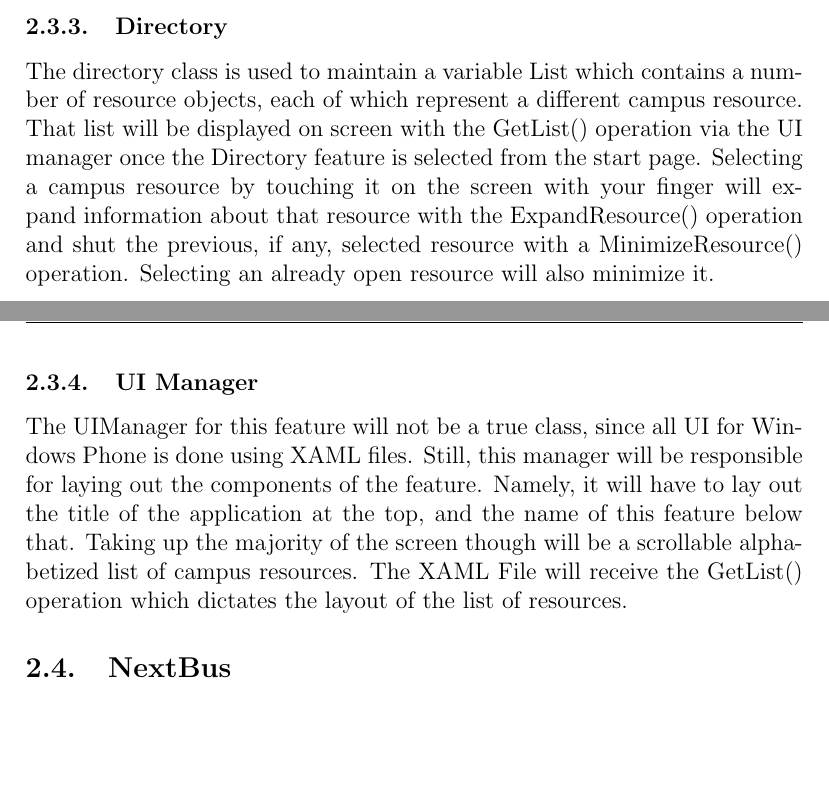
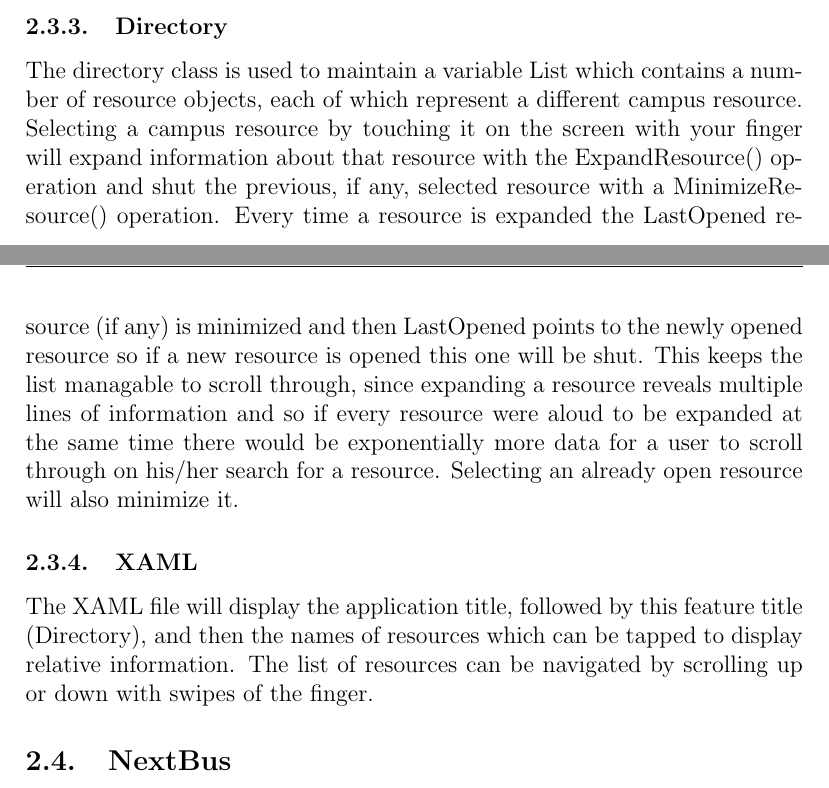
Before and after one commit to jasonkuster/EECS-393, a LaTeX document (DD/Design Document.tex): two parts of pages 10 and 11 of 18, joined at a grey line, cut so that both start at the same text, the shorter picture padded with empty space. Compiled offline with pdfLaTeX.

Commit message:
Directory
Updated
Taking advil and a 10 minute lay-down break before I proofread the
entire document and see if we have followed Andy's suggestions of adding
API specifications and dynamic interactions...something tells me that we
have not

```diff
--- a/DD/Design Document.tex
+++ b/DD/Design Document.tex
@@ -97,9 +97,10 @@ The "Directory" feature will allow users to view the location, hours, phone numb
 \subsubsection{Resource}
 Each campus resource that will be represented in our application will be represented as an object in the resource class possessing a Phone Number, an Address, open hours, and a brief description about what the resource can be used for. The address, open hours, and description will all be simple text variables which are displayed on screen. However the phone number variable is tied to the PlaceCall() operation. By tapping the phone number of a resource the user’s phone will place a call to that number. This information about every campus resource will be manually loaded into the app by the developers and in the event that a resource was omitted or a new resource is offered by the campus this feature will have to be updated to include that resource.
 \subsubsection{Directory}
-The directory class is used to maintain a variable List which contains a number of resource objects, each of which represent a different campus resource. That list will be displayed on screen with the GetList() operation via the UI manager once the Directory feature is selected from the start page. Selecting a campus resource by touching it on the screen with your finger will expand information about that resource with the ExpandResource() operation and shut the previous, if any, selected resource with a MinimizeResource() operation. Selecting an already open resource will also minimize it.
-\subsubsection{UI Manager}
-The UIManager for this feature will not be a true class, since all UI for Windows Phone is done using XAML files. Still, this manager will be responsible for laying out the components of the feature. Namely, it will have to lay out the title of the application at the top, and the name of this feature below that. Taking up the majority of the screen though will be a scrollable alphabetized list of campus resources. The XAML File will receive the GetList() operation which dictates the layout of the list of resources.
+The directory class is used to maintain a variable List which contains a number of resource objects, each of which represent a different campus resource. Selecting a campus resource by touching it on the screen with your finger will expand information about that resource with the ExpandResource() operation and shut the previous, if any, selected resource with a MinimizeResource() operation. Every time a resource is expanded the LastOpened resource (if any) is minimized and then LastOpened points to the newly opened resource so if a new resource is opened this one will be shut. This keeps the list managable to scroll through, since expanding a resource reveals multiple lines of information and so if every resource were aloud to be expanded at the same time there would be exponentially more data for a user to scroll through on his/her search for a resource. Selecting an already open resource will also minimize it.
+\subsubsection{XAML}
+The XAML file will display the application title, followed by this feature title
+(Directory), and then the names of resources which can be tapped to display relative information. The list of resources can be navigated by scrolling up or down with swipes of the finger.
 \subsection{NextBus}
 The "NextBus" feature will allow the users to interface with the NextBus, Inc. bus times prediction website. This feature will offer users the ability to select bus routes, bus direction, and stops in order to facilitate the use of the "Greenie" bus system on campus. The feature's main page will be a single Windows Phone-style page with three drop-down selection boxes and a "Go" button. There will be a field, initially blank, which will populate with the next prediction times (max 3). Additionally, the NextBus section will feature on the main page, where it will provide a small icon which contains the stop which the user has marked as "default".
 \subsubsection{Class Diagram}
```
Also changed, not shown: DD/DirectoryCD.png, DD/MenuCD.png, DD/Design Document.tex (2 more changed lines).
